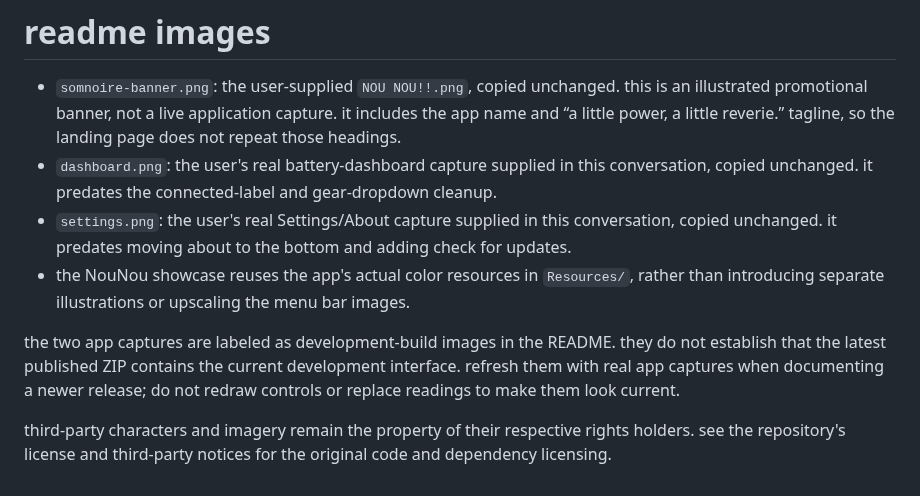
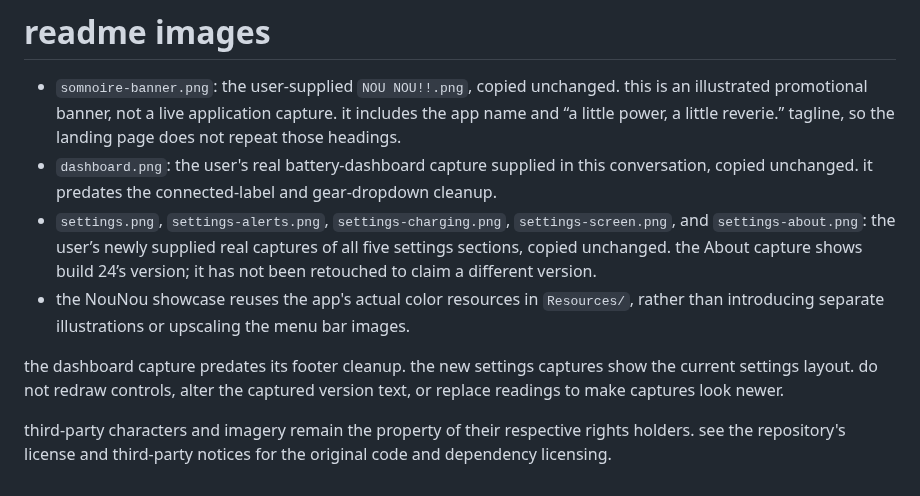
Before and after one commit to Kusanalee/Somnoire, a Markdown page: assets/readme/README.md, the part around the change. GitHub-like rendering.

```diff
--- a/assets/readme/README.md
+++ b/assets/readme/README.md
@@ -2,9 +2,9 @@
 
 - `somnoire-banner.png`: the user-supplied `NOU NOU!!.png`, copied unchanged. this is an illustrated promotional banner, not a live application capture. it includes the app name and “a little power, a little reverie.” tagline, so the landing page does not repeat those headings.
 - `dashboard.png`: the user's real battery-dashboard capture supplied in this conversation, copied unchanged. it predates the connected-label and gear-dropdown cleanup.
-- `settings.png`: the user's real Settings/About capture supplied in this conversation, copied unchanged. it predates moving about to the bottom and adding check for updates.
+- `settings.png`, `settings-alerts.png`, `settings-charging.png`, `settings-screen.png`, and `settings-about.png`: the user’s newly supplied real captures of all five settings sections, copied unchanged. the About capture shows build 24’s version; it has not been retouched to claim a different version.
 - the NouNou showcase reuses the app's actual color resources in `Resources/`, rather than introducing separate illustrations or upscaling the menu bar images.
 
-the two app captures are labeled as development-build images in the README. they do not establish that the latest published ZIP contains the current development interface. refresh them with real app captures when documenting a newer release; do not redraw controls or replace readings to make them look current.
+the dashboard capture predates its footer cleanup. the new settings captures show the current settings layout. do not redraw controls, alter the captured version text, or replace readings to make captures look newer.
 
 third-party characters and imagery remain the property of their respective rights holders. see the repository's license and third-party notices for the original code and dependency licensing.
```
Also changed, not shown: README.md (+56 -12 lines), assets/readme/settings-about.png (added), assets/readme/settings-alerts.png (added), assets/readme/settings-charging.png (added), assets/readme/settings-screen.png (added), assets/readme/settings.png.
